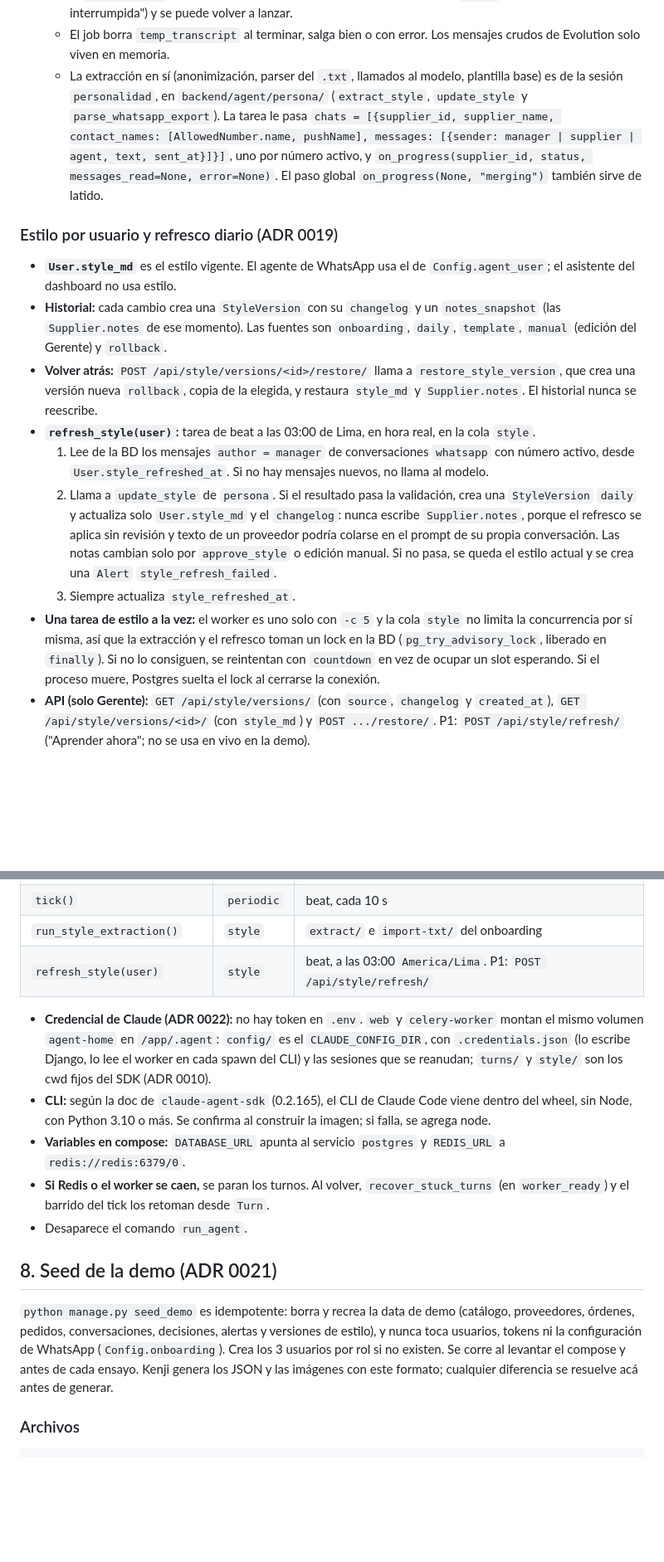
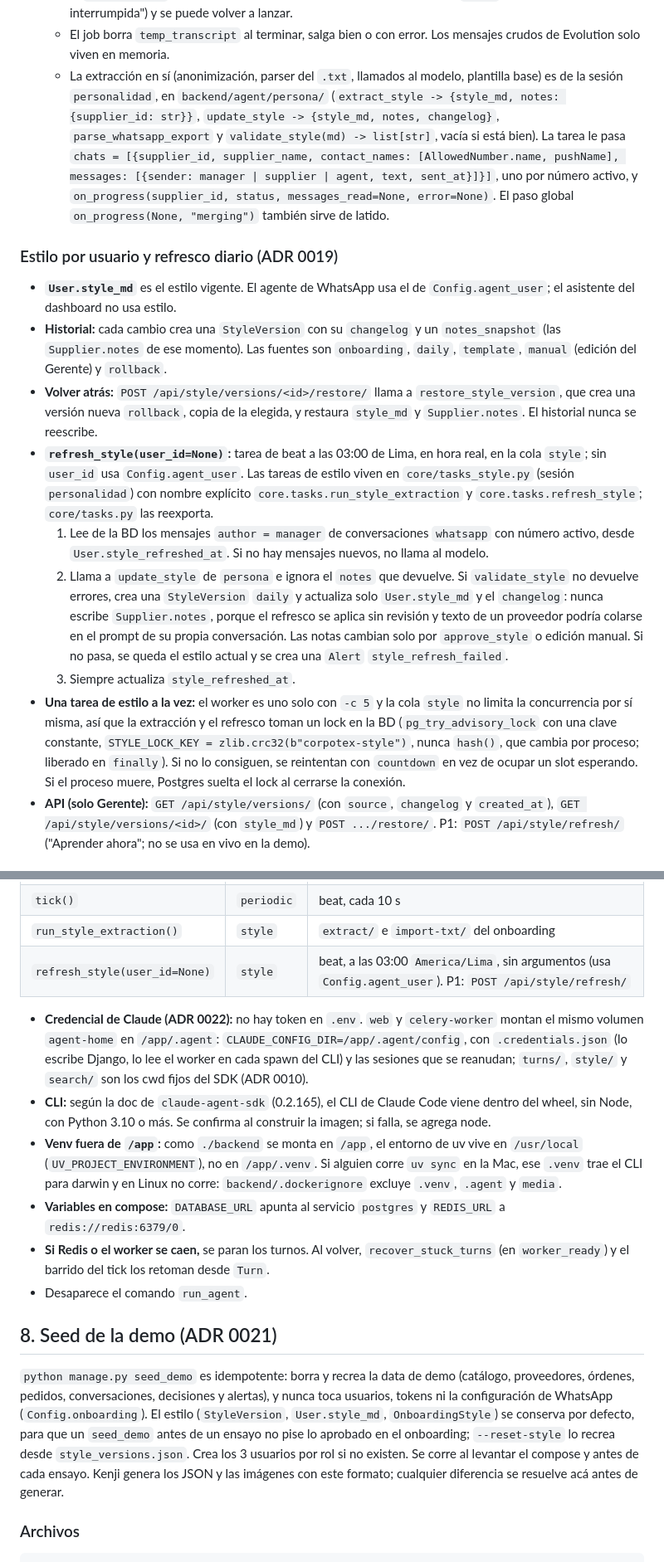
Before and after one commit to oscargicast/corpotex, a Markdown page: docs/backend/modelo-de-datos.md, 2 parts joined by grey strips. Shown at 83% size. Drawn GitHub-style; blank space fills up the shorter version.

```diff
--- a/docs/backend/modelo-de-datos.md
+++ b/docs/backend/modelo-de-datos.md
@@ -826,18 +823,18 @@ erDiagram
   - `extract`, `import-txt`, `template` y `PUT` devuelven 409 mientras `status = extracting`.
   - Si `heartbeat_at` pasa 5 minutos sin moverse, el GET la muestra como `error` ("extracción interrumpida") y se puede volver a lanzar.
   - El job borra `temp_transcript` al terminar, salga bien o con error. Los mensajes crudos de Evolution solo viven en memoria.
-  - La extracción en sí (anonimización, parser del `.txt`, llamados al modelo, plantilla base) es de la sesión `personalidad`, en `backend/agent/persona/` (`extract_style`, `update_style` y `parse_whatsapp_export`). La tarea le pasa `chats = [{supplier_id, supplier_name, contact_names: [AllowedNumber.name, pushName], messages: [{sender: manager | supplier | agent, text, sent_at}]}]`, uno por número activo, y `on_progress(supplier_id, status, messages_read=None, error=None)`. El paso global `on_progress(None, "merging")` también sirve de latido.
+  - La extracción en sí (anonimización, parser del `.txt`, llamados al modelo, plantilla base) es de la sesión `personalidad`, en `backend/agent/persona/` (`extract_style -> {style_md, notes: {supplier_id: str}}`, `update_style -> {style_md, notes, changelog}`, `parse_whatsapp_export` y `validate_style(md) -> list[str]`, vacía si está bien). La tarea le pasa `chats = [{supplier_id, supplier_name, contact_names: [AllowedNumber.name, pushName], messages: [{sender: manager | supplier | agent, text, sent_at}]}]`, uno por número activo, y `on_progress(supplier_id, status, messages_read=None, error=None)`. El paso global `on_progress(None, "merging")` también sirve de latido.
 
 ### Estilo por usuario y refresco diario (ADR 0019)
 
 - **`User.style_md`** es el estilo vigente. El agente de WhatsApp usa el de `Config.agent_user`; el asistente del dashboard no usa estilo.
 - **Historial:** cada cambio crea una `StyleVersion` con su `changelog` y un `notes_snapshot` (las `Supplier.notes` de ese momento). Las fuentes son `onboarding`, `daily`, `template`, `manual` (edición del Gerente) y `rollback`.
 - **Volver atrás:** `POST /api/style/versions/<id>/restore/` llama a `restore_style_version`, que crea una versión nueva `rollback`, copia de la elegida, y restaura `style_md` y `Supplier.notes`. El historial nunca se reescribe.
-- **`refresh_style(user)`:** tarea de beat a las 03:00 de Lima, en hora real, en la cola `style`.
+- **`refresh_style(user_id=None)`:** tarea de beat a las 03:00 de Lima, en hora real, en la cola `style`; sin `user_id` usa `Config.agent_user`. Las tareas de estilo viven en `core/tasks_style.py` (sesión `personalidad`) con nombre explícito `core.tasks.run_style_extraction` y `core.tasks.refresh_style`; `core/tasks.py` las reexporta.
   1. Lee de la BD los mensajes `author = manager` de conversaciones `whatsapp` con número activo, desde `User.style_refreshed_at`. Si no hay mensajes nuevos, no llama al modelo.
-  2. Llama a `update_style` de `persona`. Si el resultado pasa la validación, crea una `StyleVersion` `daily` y actualiza solo `User.style_md` y el `changelog`: nunca escribe `Supplier.notes`, porque el refresco se aplica sin revisión y texto de un proveedor podría colarse en el prompt de su propia conversación. Las notas cambian solo por `approve_style` o edición manual. Si no pasa, se queda el estilo actual y se crea una `Alert` `style_refresh_failed`.
+  2. Llama a `update_style` de `persona` e ignora el `notes` que devuelve. Si `validate_style` no devuelve errores, crea una `StyleVersion` `daily` y actualiza solo `User.style_md` y el `changelog`: nunca escribe `Supplier.notes`, porque el refresco se aplica sin revisión y texto de un proveedor podría colarse en el prompt de su propia conversación. Las notas cambian solo por `approve_style` o edición manual. Si no pasa, se queda el estilo actual y se crea una `Alert` `style_refresh_failed`.
   3. Siempre actualiza `style_refreshed_at`.
-- **Una tarea de estilo a la vez:** el worker es uno solo con `-c 5` y la cola `style` no limita la concurrencia por sí misma, así que la extracción y el refresco toman un lock en la BD (`pg_try_advisory_lock`, liberado en `finally`). Si no lo consiguen, se reintentan con `countdown` en vez de ocupar un slot esperando. Si el proceso muere, Postgres suelta el lock al cerrarse la conexión.
+- **Una tarea de estilo a la vez:** el worker es uno solo con `-c 5` y la cola `style` no limita la concurrencia por sí misma, así que la extracción y el refresco toman un lock en la BD (`pg_try_advisory_lock` con una clave constante, `STYLE_LOCK_KEY = zlib.crc32(b"corpotex-style")`, nunca `hash()`, que cambia por proceso; liberado en `finally`). Si no lo consiguen, se reintentan con `countdown` en vez de ocupar un slot esperando. Si el proceso muere, Postgres suelta el lock al cerrarse la conexión.
 - **API (solo Gerente):** `GET /api/style/versions/` (con `source`, `changelog` y `created_at`), `GET /api/style/versions/<id>/` (con `style_md`) y `POST .../restore/`. P1: `POST /api/style/refresh/` ("Aprender ahora"; no se usa en vivo en la demo).
 
 ## 7. Trabajo en segundo plano y docker compose (ADR 0018 y 0023)
@@ -860,17 +857,18 @@ erDiagram
 | `run_turn(conversation_id)` | `turns` | `enqueue_turn` (con `countdown`), `finish_turn` y el barrido del tick. `soft_time_limit` ~180 s |
 | `tick()` | `periodic` | beat, cada 10 s |
 | `run_style_extraction()` | `style` | `extract/` e `import-txt/` del onboarding |
-| `refresh_style(user)` | `style` | beat, a las 03:00 `America/Lima`. P1: `POST /api/style/refresh/` |
+| `refresh_style(user_id=None)` | `style` | beat, a las 03:00 `America/Lima`, sin argumentos (usa `Config.agent_user`). P1: `POST /api/style/refresh/` |
 
-- **Credencial de Claude (ADR 0022):** no hay token en `.env`. `web` y `celery-worker` montan el mismo volumen `agent-home` en `/app/.agent`: `config/` es el `CLAUDE_CONFIG_DIR`, con `.credentials.json` (lo escribe Django, lo lee el worker en cada spawn del CLI) y las sesiones que se reanudan; `turns/` y `style/` son los cwd fijos del SDK (ADR 0010).
+- **Credencial de Claude (ADR 0022):** no hay token en `.env`. `web` y `celery-worker` montan el mismo volumen `agent-home` en `/app/.agent`: `CLAUDE_CONFIG_DIR=/app/.agent/config`, con `.credentials.json` (lo escribe Django, lo lee el worker en cada spawn del CLI) y las sesiones que se reanudan; `turns/`, `style/` y `search/` son los cwd fijos del SDK (ADR 0010).
 - **CLI:** según la doc de `claude-agent-sdk` (0.2.165), el CLI de Claude Code viene dentro del wheel, sin Node, con Python 3.10 o más. Se confirma al construir la imagen; si falla, se agrega node.
+- **Venv fuera de `/app`:** como `./backend` se monta en `/app`, el entorno de uv vive en `/usr/local` (`UV_PROJECT_ENVIRONMENT`), no en `/app/.venv`. Si alguien corre `uv sync` en la Mac, ese `.venv` trae el CLI para darwin y en Linux no corre: `backend/.dockerignore` excluye `.venv`, `.agent` y `media`.
 - **Variables en compose:** `DATABASE_URL` apunta al servicio `postgres` y `REDIS_URL` a `redis://redis:6379/0`.
 - **Si Redis o el worker se caen,** se paran los turnos. Al volver, `recover_stuck_turns` (en `worker_ready`) y el barrido del tick los retoman desde `Turn`.
 - Desaparece el comando `run_agent`.
 
 ## 8. Seed de la demo (ADR 0021)
 
-`python manage.py seed_demo` es idempotente: borra y recrea la data de demo (catálogo, proveedores, órdenes, pedidos, conversaciones, decisiones, alertas y versiones de estilo), y nunca toca usuarios, tokens ni la configuración de WhatsApp (`Config.onboarding`). Crea los 3 usuarios por rol si no existen. Se corre al levantar el compose y antes de cada ensayo. Kenji genera los JSON y las imágenes con este formato; cualquier diferencia se resuelve acá antes de generar.
+`python manage.py seed_demo` es idempotente: borra y recrea la data de demo (catálogo, proveedores, órdenes, pedidos, conversaciones, decisiones y alertas), y nunca toca usuarios, tokens ni la configuración de WhatsApp (`Config.onboarding`). El estilo (`StyleVersion`, `User.style_md`, `OnboardingStyle`) se conserva por defecto, para que un `seed_demo` antes de un ensayo no pise lo aprobado en el onboarding; `--reset-style` lo recrea desde `style_versions.json`. Crea los 3 usuarios por rol si no existen. Se corre al levantar el compose y antes de cada ensayo. Kenji genera los JSON y las imágenes con este formato; cualquier diferencia se resuelve acá antes de generar.
 
 ### Archivos
 
```
Also changed, not shown: other parts of docs/backend/modelo-de-datos.md (+8 -10 lines), CLAUDE.md (+1 -0 lines), docs/planning.md (+2 -0 lines).
